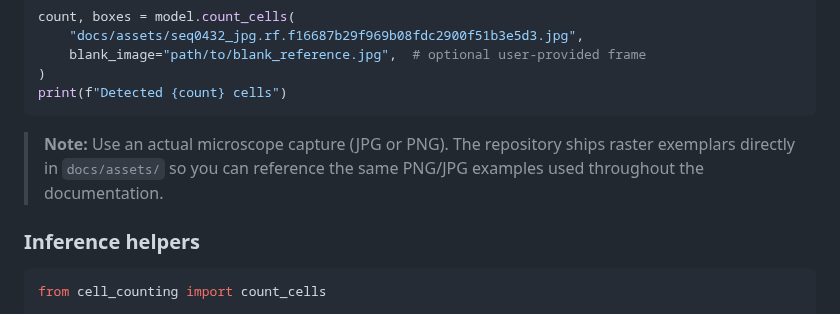
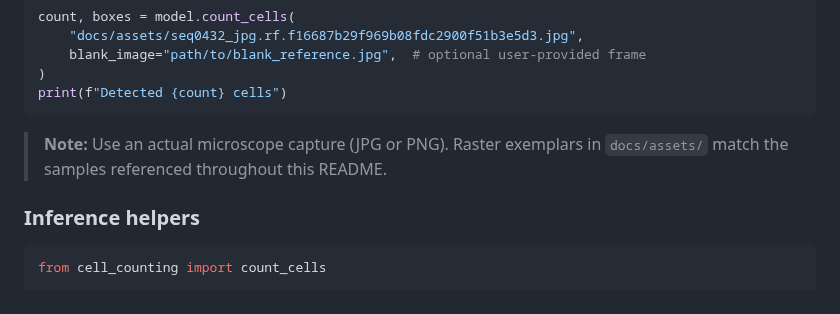
Before and after one commit to Ahnd6474/Cell-counting, a Markdown page: README.md, the part around one of its changes. Rendered like a GitHub page.

````diff
--- a/README.md
+++ b/README.md
@@ -65,9 +66,8 @@ count, boxes = model.count_cells(
 print(f"Detected {count} cells")
 ```
 
-> **Note:** Use an actual microscope capture (JPG or PNG). The repository ships
-> raster exemplars directly in `docs/assets/` so you can reference the same
-> PNG/JPG examples used throughout the documentation.
+> **Note:** Use an actual microscope capture (JPG or PNG). Raster exemplars in
+> `docs/assets/` match the samples referenced throughout this README.
 
 ### Inference helpers
 
````
Also changed, not shown: other parts of README.md (+24 -24 lines), KorREADME.md (added, +123 -0 lines).
